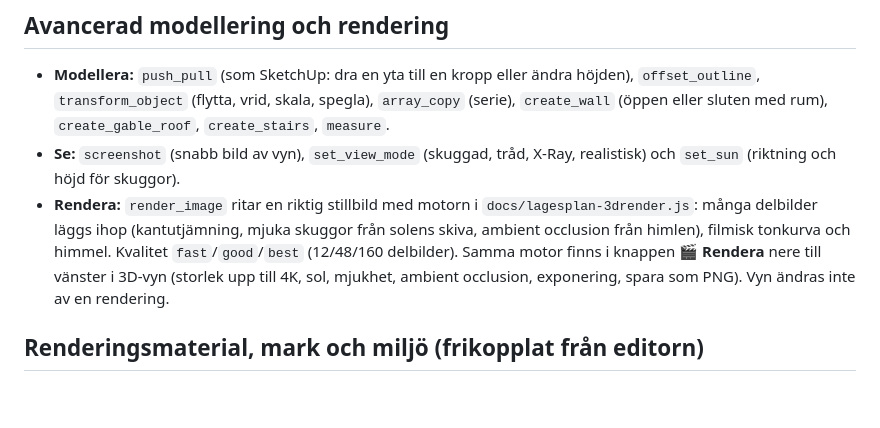
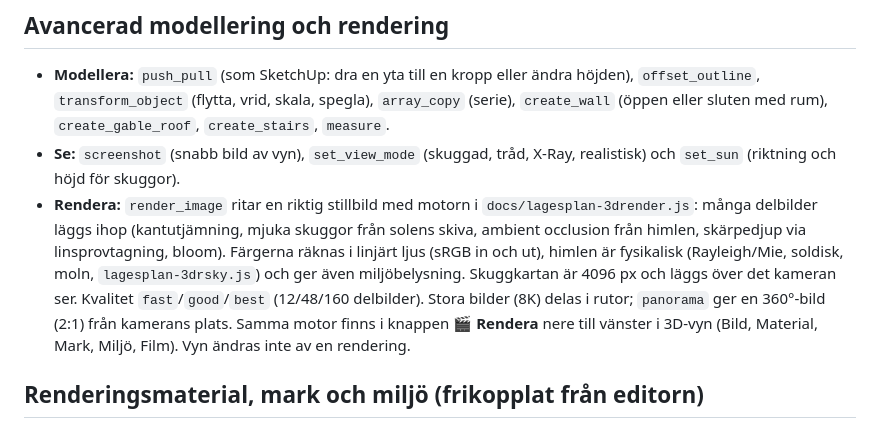
Before and after one commit to vfalk-NCC/4D-planering, a Markdown page: tools/mcp/README.md, the part around the change. Drawn GitHub-style; blank space fills up the shorter version.

Commit message:
Dokumentation: renderingsmotorns nya funktioner i MCP-README
Co-Authored-By: Claude Sonnet 5.5 <noreply@anthropic.com>
Claude-Session: https://claude.ai/code/session_01ECqjXEGHxiKAfdmAab72Dz

```diff
--- a/tools/mcp/README.md
+++ b/tools/mcp/README.md
@@ -21,7 +21,7 @@ Låter Claude se och bygga i din öppna 3D-editor i 4D-planering: skapa lådor/p
 ## Avancerad modellering och rendering
 - **Modellera:** `push_pull` (som SketchUp: dra en yta till en kropp eller ändra höjden), `offset_outline`, `transform_object` (flytta, vrid, skala, spegla), `array_copy` (serie), `create_wall` (öppen eller sluten med rum), `create_gable_roof`, `create_stairs`, `measure`.
 - **Se:** `screenshot` (snabb bild av vyn), `set_view_mode` (skuggad, tråd, X-Ray, realistisk) och `set_sun` (riktning och höjd för skuggor).
-- **Rendera:** `render_image` ritar en riktig stillbild med motorn i `docs/lagesplan-3drender.js`: många delbilder läggs ihop (kantutjämning, mjuka skuggor från solens skiva, ambient occlusion från himlen), filmisk tonkurva och himmel. Kvalitet `fast`/`good`/`best` (12/48/160 delbilder). Samma motor finns i knappen **🎬 Rendera** nere till vänster i 3D-vyn (storlek upp till 4K, sol, mjukhet, ambient occlusion, exponering, spara som PNG). Vyn ändras inte av en rendering.
+- **Rendera:** `render_image` ritar en riktig stillbild med motorn i `docs/lagesplan-3drender.js`: många delbilder läggs ihop (kantutjämning, mjuka skuggor från solens skiva, ambient occlusion från himlen, skärpedjup via linsprovtagning, bloom). Färgerna räknas i linjärt ljus (sRGB in och ut), himlen är fysikalisk (Rayleigh/Mie, soldisk, moln, `lagesplan-3drsky.js`) och ger även miljöbelysning. Skuggkartan är 4096 px och läggs över det kameran ser. Kvalitet `fast`/`good`/`best` (12/48/160 delbilder). Stora bilder (8K) delas i rutor; `panorama` ger en 360°-bild (2:1) från kamerans plats. Samma motor finns i knappen **🎬 Rendera** nere till vänster i 3D-vyn (Bild, Material, Mark, Miljö, Film). Vyn ändras inte av en rendering.
 
 ## Renderingsmaterial, mark och miljö (frikopplat från editorn)
 Renderingsläget har ett eget utseende som **inte** påverkar 3D-editorns material, färger eller texturer – motorn byter material bara medan bilden ritas och sätter tillbaka allt. Det sparas i projektet (`plan.render`).
```
